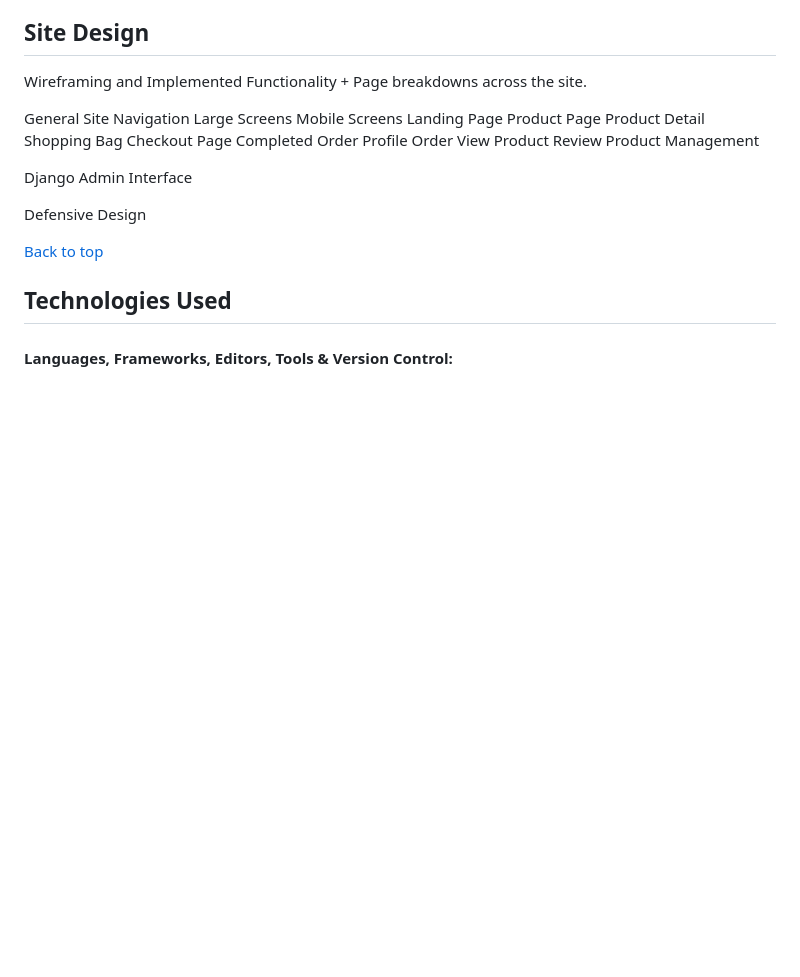
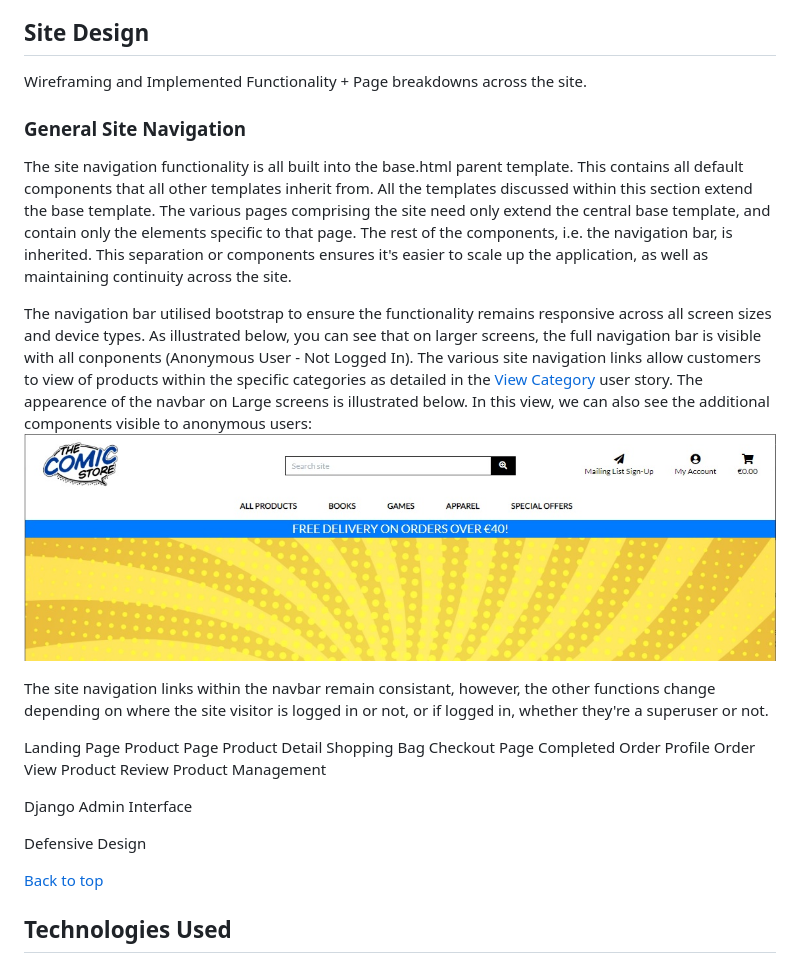
Before and after one commit to damien-meere/full_stack_milestone, a Markdown page: README.md, the part around the change. Drawn GitHub-style; pictures changed too: documentation/SiteImages/Navigation_Large.jpg (added); blank space fills up the shorter version.

Commit message:
README - Site Design- section 1 underway

```diff
--- a/README.md
+++ b/README.md
@@ -267,9 +267,27 @@ particular product, or indeed accessing the Product object from the Django Admin
 
 Wireframing and Implemented Functionality + Page breakdowns across the site.
 
-General Site Navigation
-    Large Screens
-    Mobile Screens
+
+### General Site Navigation
+The site navigation functionality is all built into the base.html parent template. This contains all default components that all other templates inherit from. All the templates discussed within
+this section extend the base template. The various pages comprising the site need only extend the central base template, and contain only the elements specific to that page. The rest of the components,
+i.e. the navigation bar, is inherited. This separation or components ensures it's easier to scale up the application, as well as maintaining continuity across the site.
+
+The navigation bar utilised bootstrap to ensure the functionality remains responsive across all screen sizes and device types. As illustrated below, you can see that on larger screens, the full
+navigation bar is visible with all conponents (Anonymous User - Not Logged In). The various site navigation links allow customers to view of products within the specific categories as detailed
+in the [View Category](#View-categories-of-products) user story. The appearence of the navbar on Large screens is illustrated below. In this view, we can also see the additional components visible
+to anonymous users:
+![Navigation Large Screen- Anonymous](documentation/SiteImages/Navigation_Large.jpg)
+
+
+
+
+The site navigation links within the navbar remain consistant, however,
+the other functions change depending on where the site visitor is logged in or not, or if logged in, whether they're a superuser or not.
+
+
+
+
 Landing Page
 Product Page
 Product Detail
```
